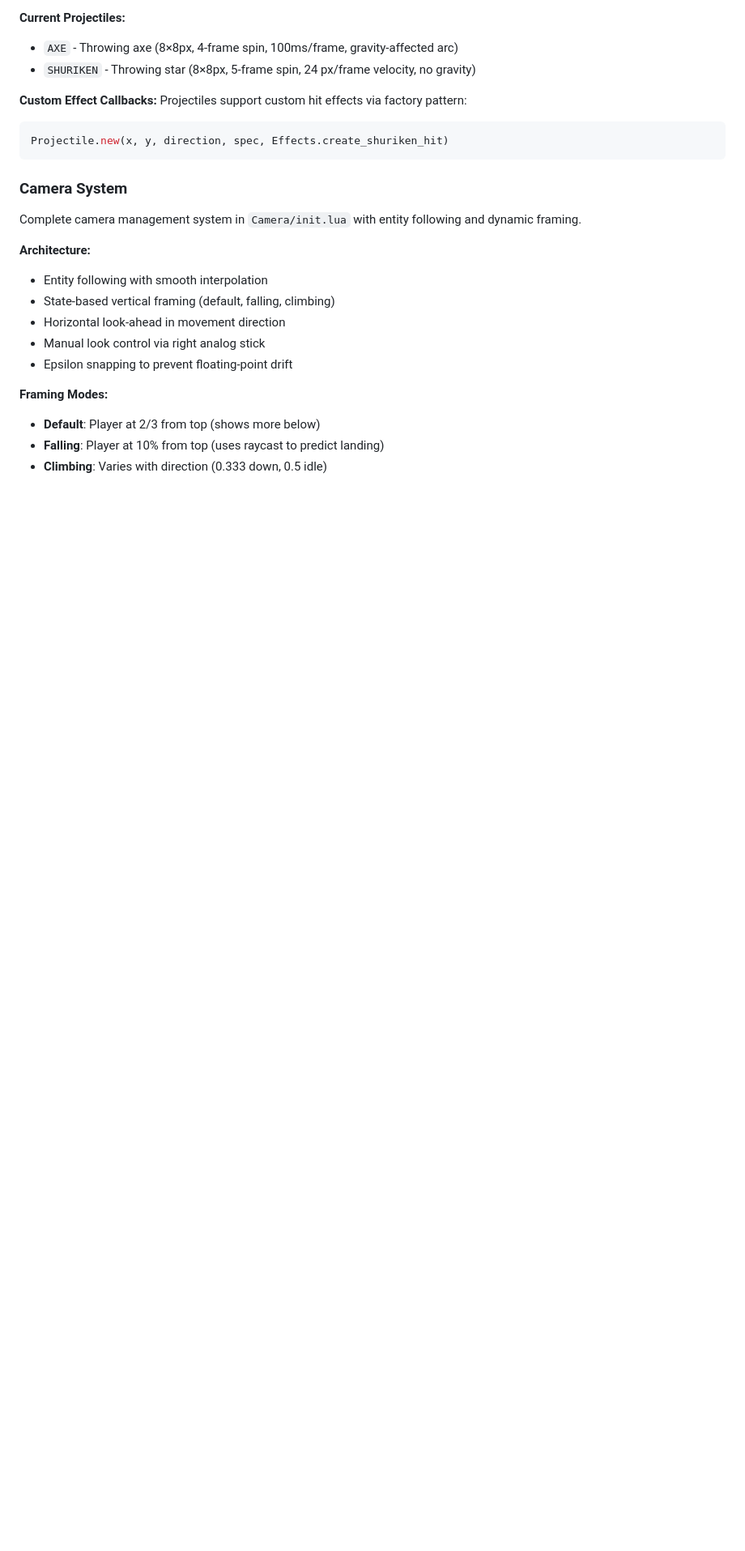
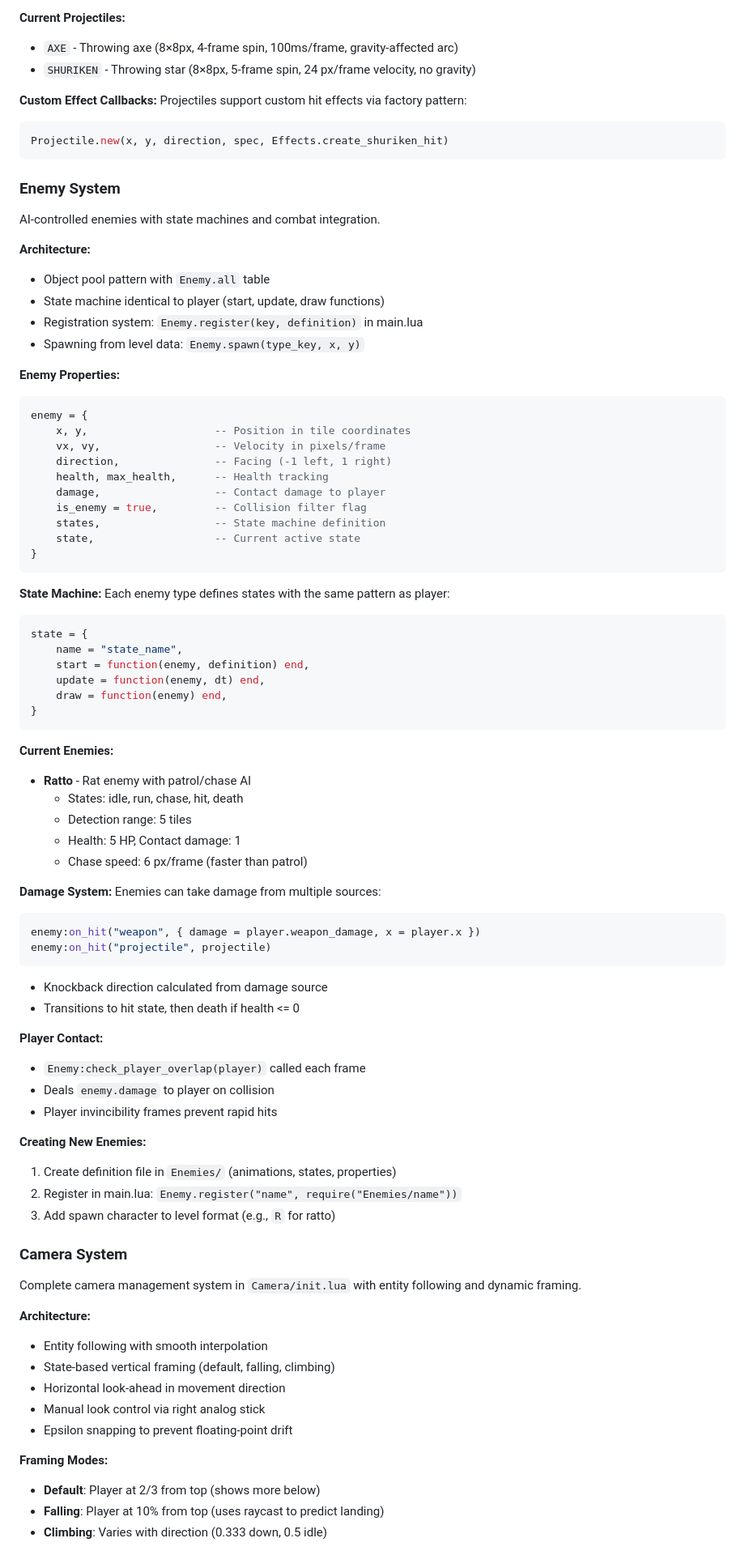
Before and after one commit to CaptainCoderOrg/AdventuresInPlatforming, a Markdown page: CLAUDE.md, the part around one of its changes. Shown at 81% size. Drawn GitHub-style; blank space fills up the shorter version.

Commit message:
chore: Update CLAUDE.md

````diff
--- a/CLAUDE.md
+++ b/CLAUDE.md
@@ -140,6 +141,67 @@ Projectiles support custom hit effects via factory pattern:
 Projectile.new(x, y, direction, spec, Effects.create_shuriken_hit)
 ```
 
+### Enemy System
+
+AI-controlled enemies with state machines and combat integration.
+
+**Architecture:**
+- Object pool pattern with `Enemy.all` table
+- State machine identical to player (start, update, draw functions)
+- Registration system: `Enemy.register(key, definition)` in main.lua
+- Spawning from level data: `Enemy.spawn(type_key, x, y)`
+
+**Enemy Properties:**
+```lua
+enemy = {
+    x, y,                    -- Position in tile coordinates
+    vx, vy,                  -- Velocity in pixels/frame
+    direction,               -- Facing (-1 left, 1 right)
+    health, max_health,      -- Health tracking
+    damage,                  -- Contact damage to player
+    is_enemy = true,         -- Collision filter flag
+    states,                  -- State machine definition
+    state,                   -- Current active state
+}
+```
+
+**State Machine:**
+Each enemy type defines states with the same pattern as player:
+```lua
+state = {
+    name = "state_name",
+    start = function(enemy, definition) end,
+    update = function(enemy, dt) end,
+    draw = function(enemy) end,
+}
+```
+
+**Current Enemies:**
+- **Ratto** - Rat enemy with patrol/chase AI
+  - States: idle, run, chase, hit, death
+  - Detection range: 5 tiles
+  - Health: 5 HP, Contact damage: 1
+  - Chase speed: 6 px/frame (faster than patrol)
+
+**Damage System:**
+Enemies can take damage from multiple sources:
+```lua
+enemy:on_hit("weapon", { damage = player.weapon_damage, x = player.x })
+enemy:on_hit("projectile", projectile)
+```
+- Knockback direction calculated from damage source
+- Transitions to hit state, then death if health <= 0
+
+**Player Contact:**
+- `Enemy:check_player_overlap(player)` called each frame
+- Deals `enemy.damage` to player on collision
+- Player invincibility frames prevent rapid hits
+
+**Creating New Enemies:**
+1. Create definition file in `Enemies/` (animations, states, properties)
+2. Register in main.lua: `Enemy.register("name", require("Enemies/name"))`
+3. Add spawn character to level format (e.g., `R` for ratto)
+
 ### Camera System
 
 Complete camera management system in `Camera/init.lua` with entity following and dynamic framing.
````
Also changed, not shown: other parts of CLAUDE.md (+41 -5 lines).
